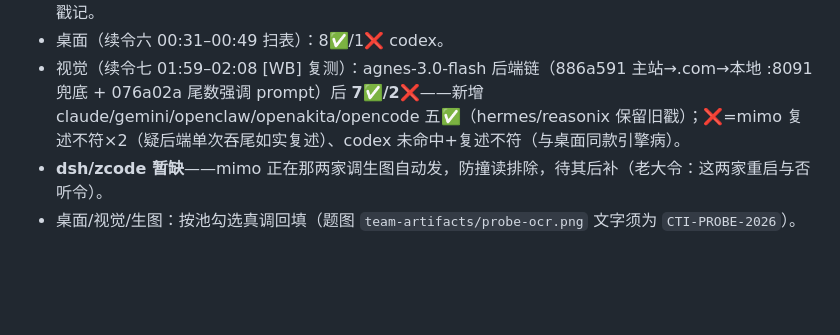
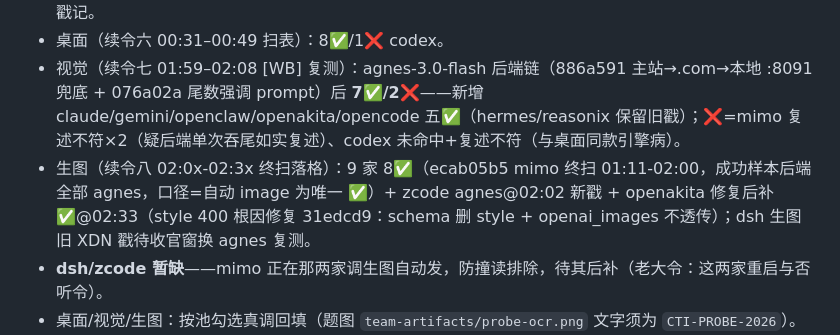
Before and after one commit to oadank/agents-to-feishu, a Markdown page: docs/CAPABILITY-MATRIX.md, the part around one of its changes. Rendered like a GitHub page; blank space fills up the shorter version.

```diff
--- a/docs/CAPABILITY-MATRIX.md
+++ b/docs/CAPABILITY-MATRIX.md
@@ -27,6 +27,7 @@
 - mimo/openclaw 首测瞬态（mimo mh 超时 / openclaw 刚重启未命中），各复测一次即双绿，已按复测戳记。
 - 桌面（续令六 00:31–00:49 扫表）：8✅/1❌ codex。
 - 视觉（续令七 01:59–02:08 [WB] 复测）：agnes-3.0-flash 后端链（886a591 主站→.com→本地 :8091 兜底 + 076a02a 尾数强调 prompt）后 **7✅/2❌**——新增 claude/gemini/openclaw/openakita/opencode 五✅（hermes/reasonix 保留旧戳）；❌=mimo 复述不符×2（疑后端单次吞尾如实复述）、codex 未命中+复述不符（与桌面同款引擎病）。
+- 生图（续令八 02:0x-02:3x 终扫落格）：9 家 8✅（ecab05b5 mimo 终扫 01:11-02:00，成功样本后端全部 agnes，口径=自动 image 为唯一 ✅）+ zcode agnes@02:02 新戳 + openakita 修复后补 ✅@02:33（style 400 根因修复 31edcd9：schema 删 style + openai_images 不透传）；dsh 生图旧 XDN 戳待收官窗换 agnes 复测。
 - **dsh/zcode 暂缺**——mimo 正在那两家调生图自动发，防撞读排除，待其后补（老大令：这两家重启与否听令）。
 - 桌面/视觉/生图：按池勾选真调回填（题图 `team-artifacts/probe-ocr.png` 文字须为 `CTI-PROBE-2026`）。
 - 体检器 commits：`0585a8c`/`cf74b5c`/`c392f5d`/`d813d20`/三域扩容见后续 hash。
```
Also changed, not shown: other parts of docs/CAPABILITY-MATRIX.md (+12 -12 lines).
